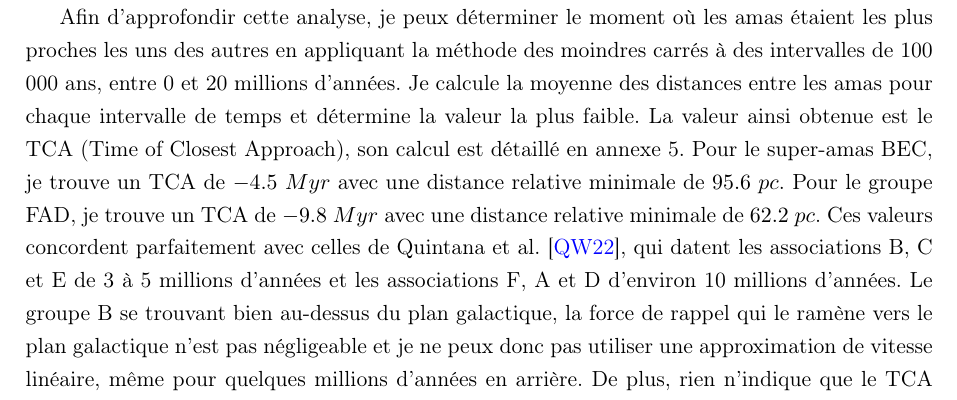
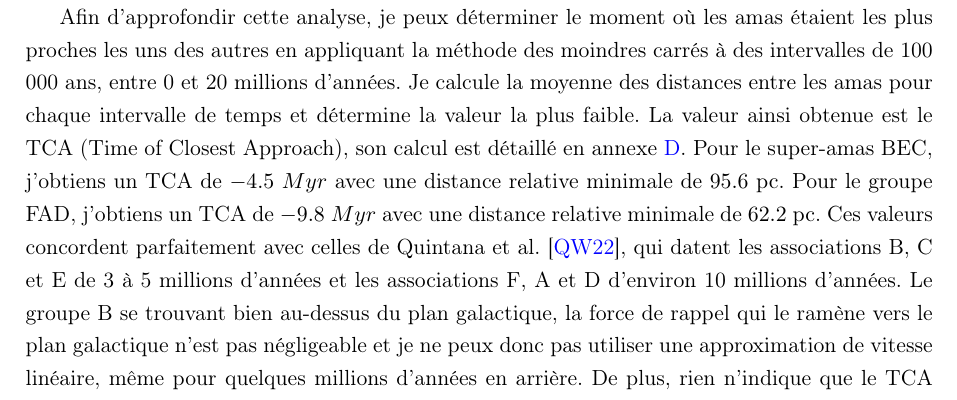
Before and after one commit to KyuriTaima/CygnusDynamics, a LaTeX paper (Rapport/Rapport de stage.tex): part of page 13 of 26, cut so that both start at the same text. Compiled offline with pdfLaTeX.

Commit message:
Overleaf Connect auto-sync [2026-06-14 15:13:33]

```diff
--- a/Rapport/Rapport de stage.tex
+++ b/Rapport/Rapport de stage.tex
@@ -362,10 +362,7 @@
 
 	On constate que les deux super-amas semblent avoir été les plus compacts il y a environ 10 millions d'années. Mais cette représentation comporte un biais important, car il s'agit d'une projection sur le plan XY et que, par conséquent, la composante Z n'est pas prise en compte. Or, nous avons montré que le groupe B se trouve en réalité en hauteur sur le plan XZ ; il faut donc également tenir compte de cette composante Z.
 
-	Alors que le super-groupe FAD est toujours relativement compact, même il y a environ 20 millions d'années, les amas du super-groupe BEC semblent s'être éloignés les uns des autres depuis leur formation.
-
-
-	Afin d'approfondir cette analyse, je peux déterminer le moment où les amas étaient les plus proches les uns des autres en appliquant la méthode des moindres carrés à des intervalles de 100 000 ans, entre 0 et 20 millions d'années. Je calcule la moyenne des distances entre les amas pour chaque intervalle de temps et détermine la valeur la plus faible. La valeur ainsi obtenue est le TCA (Time of Closest Approach), son calcul est détaillé en annexe 5.
-	Pour le super-amas BEC, je trouve un TCA de $-4.5 \ Myr$ avec une distance relative minimale de $95.6 \ pc$. Pour le groupe FAD, je trouve un TCA de $-9.8 \ Myr$ avec une distance relative minimale de $62.2 \ pc$. Ces valeurs concordent parfaitement avec celles de Quintana et al. \cite{quintana2022}, qui datent les associations B, C et E de 3 à 5 millions d'années et les associations F, A et D d'environ 10 millions d'années.
+	Afin d'approfondir cette analyse, je peux déterminer le moment où les amas étaient les plus proches les uns des autres en appliquant la méthode des moindres carrés à des intervalles de 100 000 ans, entre 0 et 20 millions d'années. Je calcule la moyenne des distances entre les amas pour chaque intervalle de temps et détermine la valeur la plus faible. La valeur ainsi obtenue est le TCA (Time of Closest Approach), son calcul est détaillé en annexe \ref{appendix:linear_traceback}.
+	Pour le super-amas BEC, j'obtiens un TCA de $-4.5 \ Myr$ avec une distance relative minimale de $95.6 \ \mathrm{pc}$. Pour le groupe FAD, j'obtiens un TCA de $-9.8 \ Myr$ avec une distance relative minimale de $62.2 \ \mathrm{pc}$. Ces valeurs concordent parfaitement avec celles de Quintana et al. \cite{quintana2022}, qui datent les associations B, C et E de 3 à 5 millions d'années et les associations F, A et D d'environ 10 millions d'années.
 	Le groupe B se trouvant bien au-dessus du plan galactique, la force de rappel qui le ramène vers le plan galactique n'est pas négligeable et je ne peux donc pas utiliser une approximation de vitesse linéaire, même pour quelques millions d'années en arrière. De plus, rien n'indique que le TCA devrait être le même entre E et C et entre E et B. Je peux donc déterminer le TCA linéaire entre C et E, car ils se trouvent tous deux dans le plan galactique, et obtenir $-4.1 \ Myr$ avec une distance relative minimale de $93.9 \ pc$.
 	Afin de comprendre la dynamique globale de la région du Cygne, je représente les positions des objets du Cygne à différents instants clés: -4.5 Myr, -8.5 Myr, 10 Myr, 15 Myr. La projection sur le plan galactique devrait être assez précise, car elle n'est pas influencée par la force de rappel du plan galactique ; en revanche, la composante Z perd rapidement de sa précision, car les objets oscillent autour du plan galactique et devraient être ramenés vers le bas lorsqu'ils s'élèvent trop haut. Ainsi, bien que la vue en 3D soit intéressante, la projection sur le plan X,Y peut permettre de meilleures interprétations. Les vues 3D de ces instants clés sont disponibles en Annexe 6. La projection des positions des objets du Cygne aux différents instants clés est disponible en figure 10.
```
Also changed, not shown: Rapport/Rapport de stage.tex (2 more changed lines).
